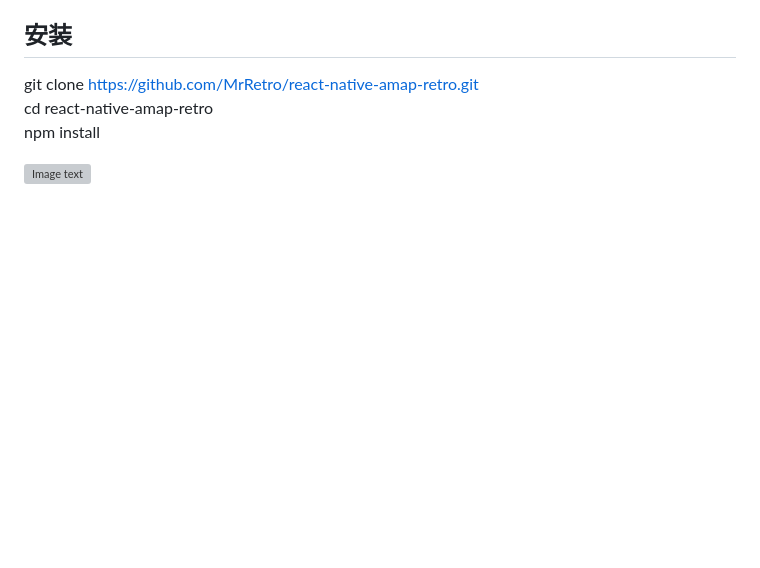
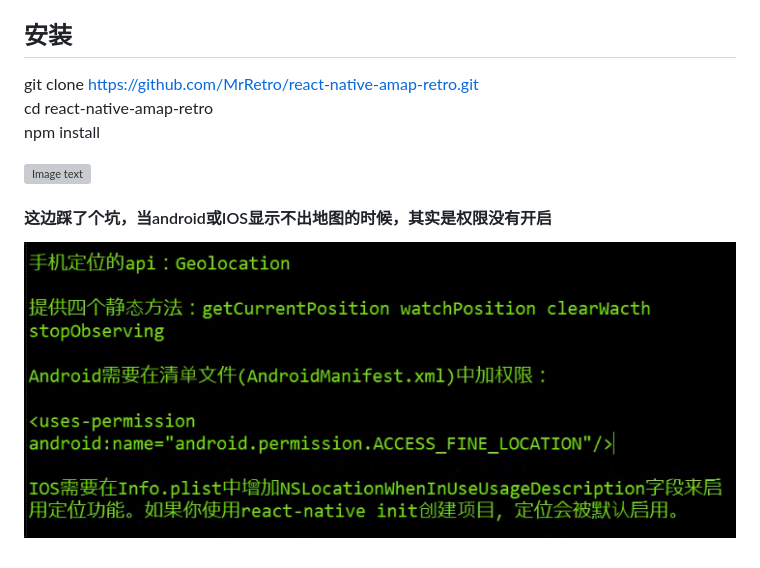
Before and after one commit to MrRetro/react-native-amap-retro, a Markdown page: README.md, the part around the change. Rendered like a GitHub page; pictures changed too: config.png (added); blank space fills up the shorter version; grey boxes are pictures that could not be loaded.

Commit message:
更新说明

```diff
--- a/README.md
+++ b/README.md
@@ -11,3 +11,6 @@ npm install
 
 
 ![Image text](./gif.gif)
+
+#### 这边踩了个坑，当android或IOS显示不出地图的时候，其实是权限没有开启
+![Image text](./config.png)
```
